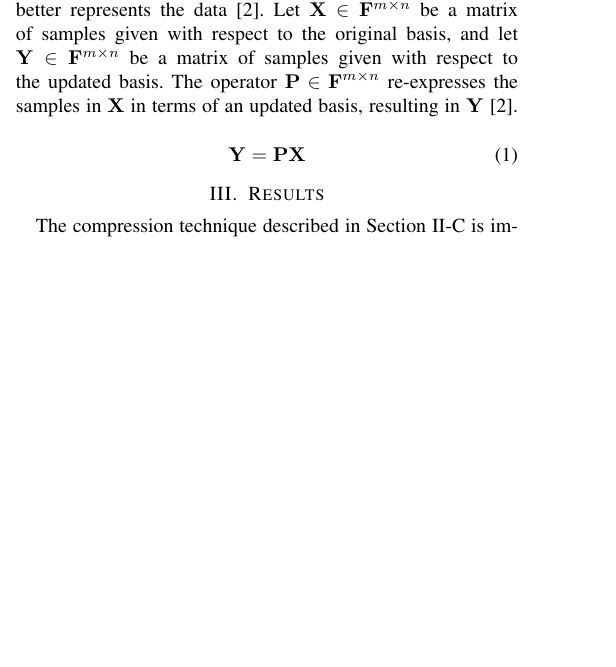
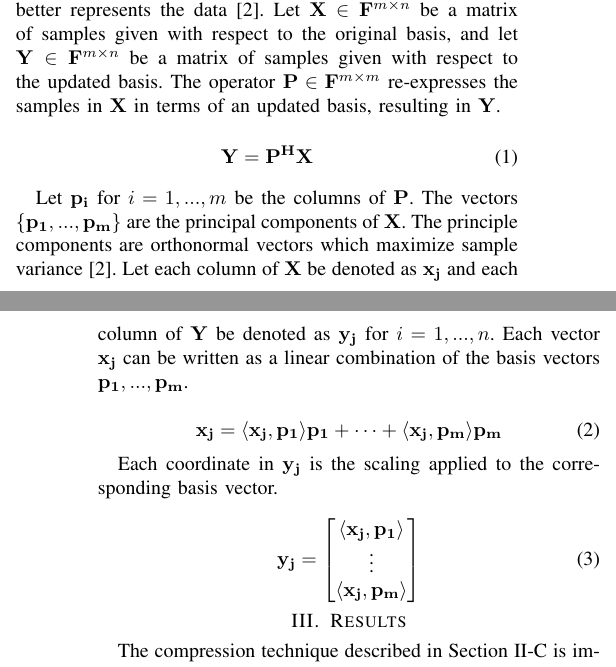
Before and after one commit to osowatzke/ECE501B_Final_Project, a LaTeX paper (LateX/report.tex): part of one column of page 1 of 3 before the commit and two parts of the columns of pages 1 and 2 of 2 after it, the two joined at a grey line, cut so that both start at the same text, the shorter picture padded with empty space. Compiled offline with pdfLaTeX.

Commit message:
Added inner product description to PCA section

```diff
--- a/LateX/report.tex
+++ b/LateX/report.tex
@@ -47,11 +47,27 @@ thoesens@arizona.edu}}
 
     \subsection{Principle Component Analysis} \label{pca_section}
 
-    Using linear combinations of the existing basis, Principle Component Analysis (PCA) seeks to create a new basis which better represents the data \cite{shlens_2014_tutorial}. Let $\mathbf{X} \in \mathbf{F}^{m \times n}$ be a matrix of samples given with respect to the original basis, and let $\mathbf{Y} \in \mathbf{F}^{m \times n}$ be a matrix of samples given with respect to the updated basis. The operator $\mathbf{P} \in \mathbf{F}^{m \times n}$ re-expresses the samples in $\mathbf{X}$ in terms of an updated basis, resulting in $\mathbf{Y}$ \cite{shlens_2014_tutorial}.
+    Using linear combinations of the existing basis, Principle Component Analysis (PCA) seeks to create a new basis which better represents the data \cite{shlens_2014_tutorial}. Let $\mathbf{X} \in \mathbf{F}^{m \times n}$ be a matrix of samples given with respect to the original basis, and let $\mathbf{Y} \in \mathbf{F}^{m \times n}$ be a matrix of samples given with respect to the updated basis. The operator $\mathbf{P} \in \mathbf{F}^{m \times m}$ re-expresses the samples in $\mathbf{X}$ in terms of an updated basis, resulting in $\mathbf{Y}$.
 
     \begin{equation}
-    		\mathbf{Y} = \mathbf{PX}
+    		\mathbf{Y} = \mathbf{P^{H}X}
     \end{equation}
+
+    Let $\mathbf{p_i}$ for $i = 1,...,m$ be the columns of $\mathbf{P}$. The vectors $\{\mathbf{p_1},...,\mathbf{p_m}\}$ are the principal components of $\mathbf{X}$. The principle components are orthonormal vectors which maximize sample variance \cite{shlens_2014_tutorial}. Let each column of $\mathbf{X}$ be denoted as $\mathbf{x_j}$ and each column of $\mathbf{Y}$ be denoted as $\mathbf{y_j}$ for $i = 1,...,n$. Each vector $\mathbf{x_j}$ can be written as a linear combination of the basis vectors $\mathbf{p_1},...,\mathbf{p_m}$.
+
+    \begin{equation}
+    		\mathbf{x_j} = \langle \mathbf{x_j}, \mathbf{p_1}\rangle \mathbf{p_1} + \cdots + \langle \mathbf{x_j}, \mathbf{p_m}\rangle \mathbf{p_m}
+    	\end{equation}
+
+    	Each coordinate in $\mathbf{y_j}$ is the scaling applied to the corresponding basis vector.
+
+    	\begin{equation}
+    		\mathbf{y_j} = \begin{bmatrix}
+    			\langle \mathbf{x_j}, \mathbf{p_1} \rangle\\
+    			\vdots \\
+    			\langle \mathbf{x_j}, \mathbf{p_m}\rangle
+    		\end{bmatrix}
+    	\end{equation}
 
     %TALK ABOUT PCA HERE
     %How does the selected material for your project relate to SVD?
```
